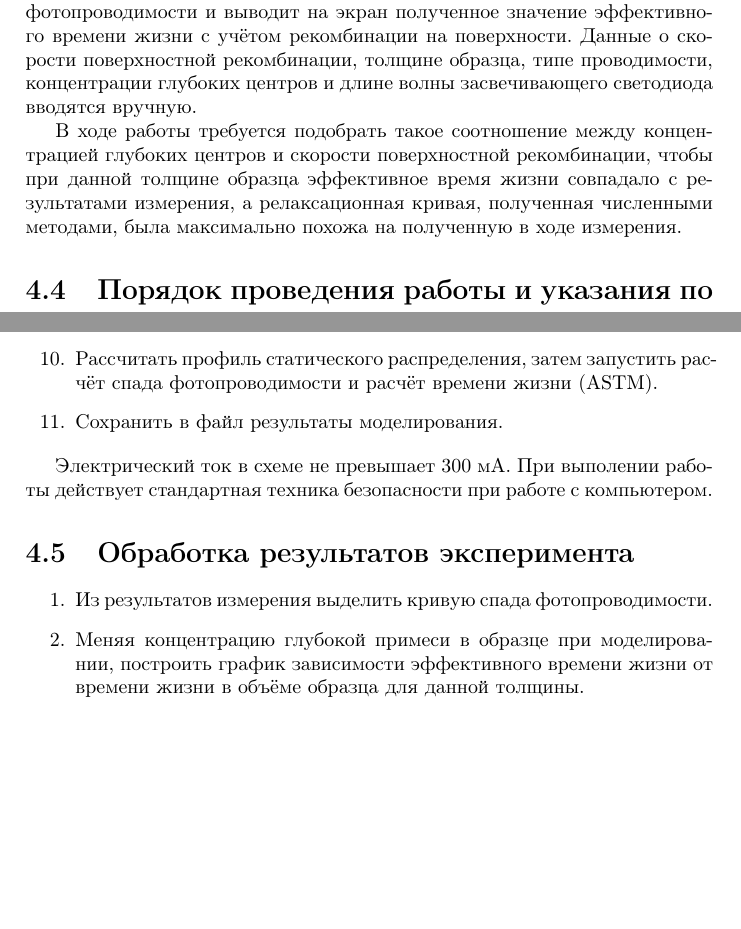
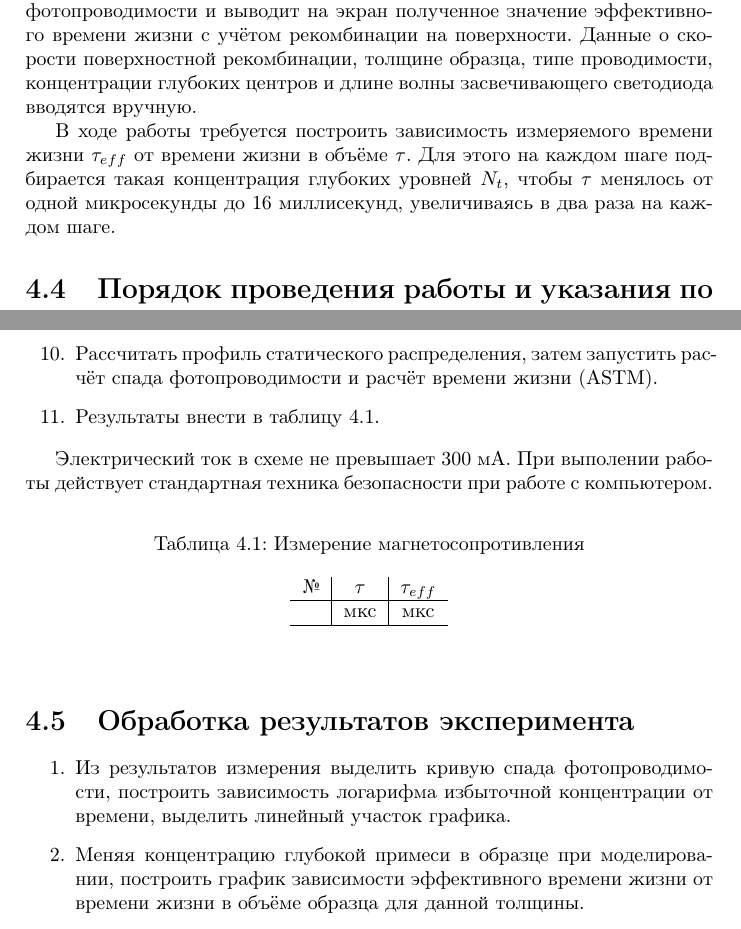
Before and after one commit to catthescientist/FKS, a LaTeX thesis (fks_project.tex, which reads chapters/fks_4.tex): two parts of pages 36 and 37 of 45 before the commit and two parts of pages 36 and 37 of 47 after it, joined at a grey line, cut so that both start at the same text, the shorter picture padded with empty space. Compiled offline with pdfLaTeX.

```diff
--- a/chapters/fks_4.tex
+++ b/chapters/fks_4.tex
@@ -149,7 +149,7 @@
 
 Постоянная спада фотопроводимости зависит не только от свойств материала, из которого сделан образец, но и от состояния поверхности. В первом приближении формула (\ref{eq4_pavelka}) даёт близкую оценку величины рекомбинационного времени жизни в объёме полупроводника и скорости поверхностной рекомбинации. Для более точного анализа численными методами решается уравнение непрерывности. Программа расчитывает время жизни в объёме, исходя из данных о концентрации центров рекомбинации, затем строит профиль статического распределения носителей при данном уровне освещения. Затем рассчитывает скорость изменения электропроводности, анализируя изменение концентрации при рекомбинации носителей. После этого расчитывает время жизни по контангенсу угла наклона логарифма кривой спада фотопроводимости и выводит на экран полученное значение эффективного времени жизни с учётом рекомбинации на поверхности. Данные о скорости поверхностной рекомбинации, толщине образца, типе проводимости, концентрации глубоких центров и длине волны засвечивающего светодиода вводятся вручную.
 
-В ходе работы требуется подобрать такое соотношение между концентрацией глубоких центров и скорости поверхностной рекомбинации, чтобы при данной толщине образца эффективное время жизни совпадало с результатами измерения, а релаксационная кривая, полученная численными методами, была максимально похожа на полученную в ходе измерения.
+В ходе работы требуется построить зависимость измеряемого времени жизни $\tau_{eff}$ от времени жизни в объёме $\tau$. Для этого на каждом шаге подбирается такая концентрация глубоких уровней $N_{t}$, чтобы $\tau$ менялось от одной микросекунды до 16 миллисекунд, увеличиваясь в два раза на каждом шаге.
 
 \section{Порядок проведения работы и указания по технике безопасности}
 
@@ -164,15 +164,28 @@
 \item Ввести толщину образца, тип проводимости, длин волны засвечивающего лазера. Сделать предположение о концентрации глубоких уровней $N_{t}$ (величина, обратно пропорциональная времени жизни в объёме полупроводника).
 \item Ввести скорость поверхностной рекомбинации, исходя из предположений о пассивации образца.
 \item Рассчитать профиль статического распределения, затем запустить расчёт спада фотопроводимости и расчёт времени жизни (ASTM).
-\item Сохранить в файл результаты моделирования.
+\item Результаты внести в таблицу \ref{table4}.
 \end{enumerate}
 
 Электрический ток в схеме не превышает 300 мА. При выполении работы действует стандартная техника безопасности при работе с компьютером.
 
+\begin{table}[h!]
+\caption{Измерение магнетосопротивления}
+\begin{center}
+\begin{tabular}{c|c|c}
+№ & $\tau$ & $\tau_{eff}$ \\
+\hline
+& мкс & мкс \\
+\hline
+\end{tabular}
+\end{center}
+\label{table4}
+\end{table}
+
 \section{Обработка результатов эксперимента}
 
 \begin{enumerate}
-\item Из результатов измерения выделить кривую спада фотопроводимости.
+\item Из результатов измерения выделить кривую спада фотопроводимости, построить зависимость логарифма избыточной концентрации от времени, выделить линейный участок графика.
 \item Меняя концентрацию глубокой примеси в образце при моделировании, построить график зависимости эффективного времени жизни от времени жизни в объёме образца для данной толщины.
 \item По полученным данным определить величину времени жизни в объёме полупроводника.
 \item Определить погрешность измерения времени жизни неравновесных носителей заряда.
```
Also changed, not shown: chapters/fks_6.tex (added, +40 -0 lines), fks_project.tex (+1 -0 lines), fks_project.pdf, chapters/fks_4.tex (4 more changed lines), 4 other files.
